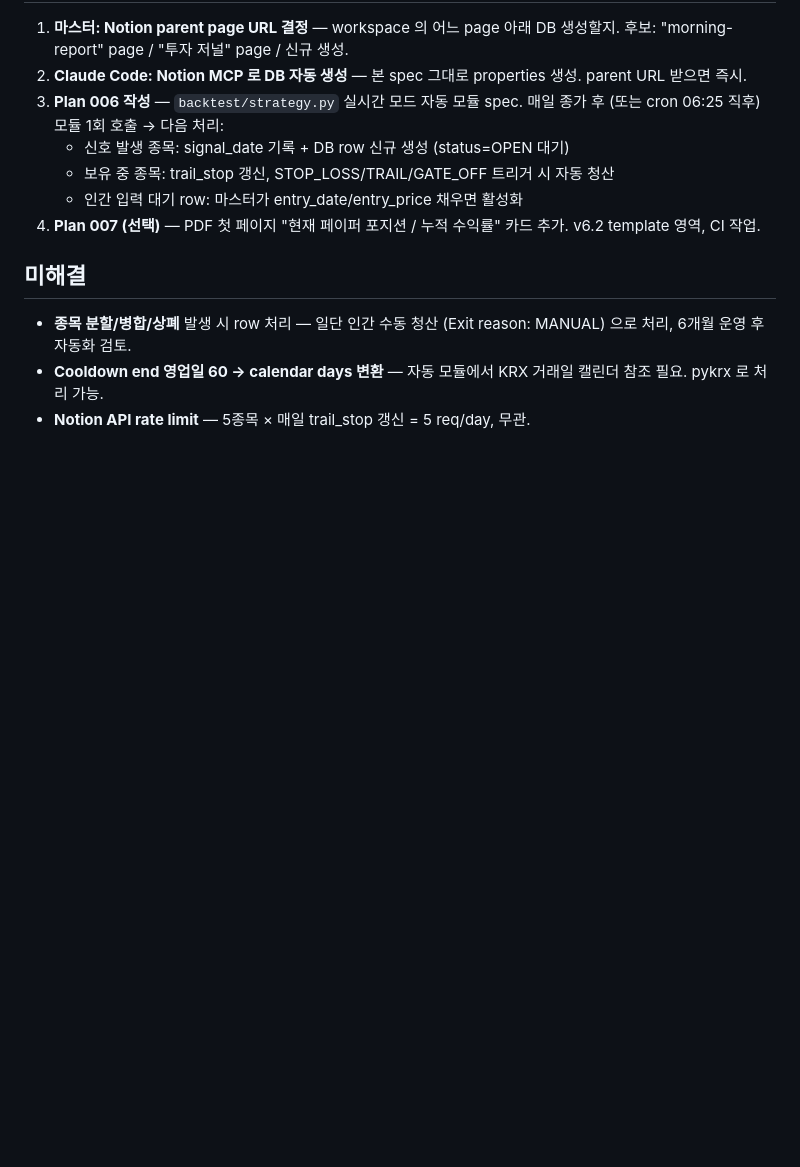
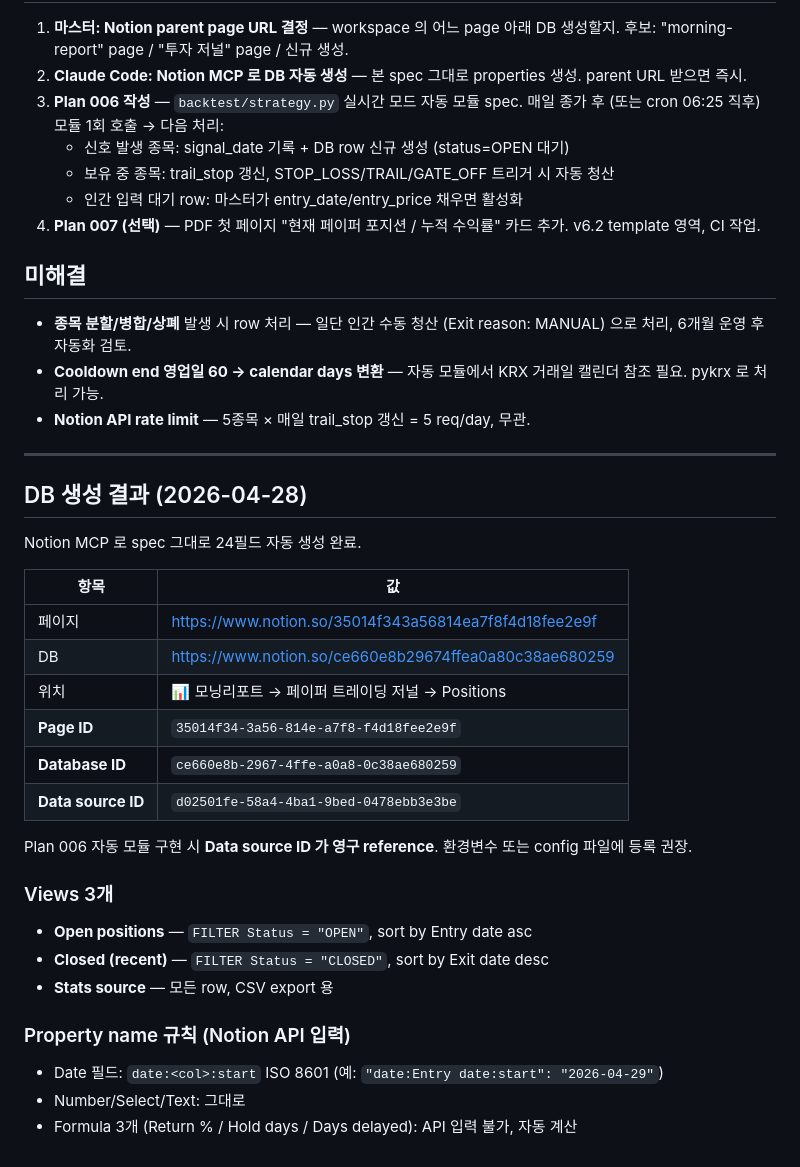
Before and after one commit to gengar200005/morning-report, a Markdown page: docs/plans/005-paper-trading-db-schema.md, the part around the change. Rendered like a GitHub page; blank space fills up the shorter version.

```diff
--- a/docs/plans/005-paper-trading-db-schema.md
+++ b/docs/plans/005-paper-trading-db-schema.md
@@ -101,3 +101,33 @@ Primary key: 종목코드 + 진입일.
 - **Cooldown end 영업일 60 → calendar days 변환** — 자동 모듈에서 KRX
   거래일 캘린더 참조 필요. pykrx 로 처리 가능.
 - **Notion API rate limit** — 5종목 × 매일 trail_stop 갱신 = 5 req/day, 무관.
+
+---
+
+## DB 생성 결과 (2026-04-28)
+
+Notion MCP 로 spec 그대로 24필드 자동 생성 완료.
+
+| 항목 | 값 |
+|---|---|
+| 페이지 | https://www.notion.so/35014f343a56814ea7f8f4d18fee2e9f |
+| DB | https://www.notion.so/ce660e8b29674ffea0a80c38ae680259 |
+| 위치 | 📊 모닝리포트 → 페이퍼 트레이딩 저널 → Positions |
+| **Page ID** | `35014f34-3a56-814e-a7f8-f4d18fee2e9f` |
+| **Database ID** | `ce660e8b-2967-4ffe-a0a8-0c38ae680259` |
+| **Data source ID** | `d02501fe-58a4-4ba1-9bed-0478ebb3e3be` |
+
+Plan 006 자동 모듈 구현 시 **Data source ID 가 영구 reference**.
+환경변수 또는 config 파일에 등록 권장.
+
+### Views 3개
+
+- **Open positions** — `FILTER Status = "OPEN"`, sort by Entry date asc
+- **Closed (recent)** — `FILTER Status = "CLOSED"`, sort by Exit date desc
+- **Stats source** — 모든 row, CSV export 용
+
+### Property name 규칙 (Notion API 입력)
+
+- Date 필드: `date:<col>:start` ISO 8601 (예: `"date:Entry date:start": "2026-04-29"`)
+- Number/Select/Text: 그대로
+- Formula 3개 (Return % / Hold days / Days delayed): API 입력 불가, 자동 계산
```
Also changed, not shown: docs/plans/006-paper-trading-auto-module.md (added, +75 -0 lines).
